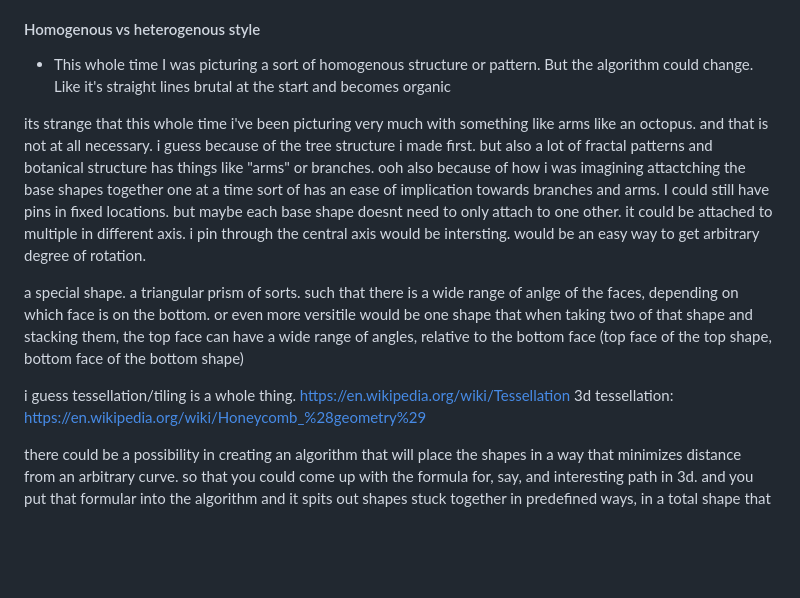
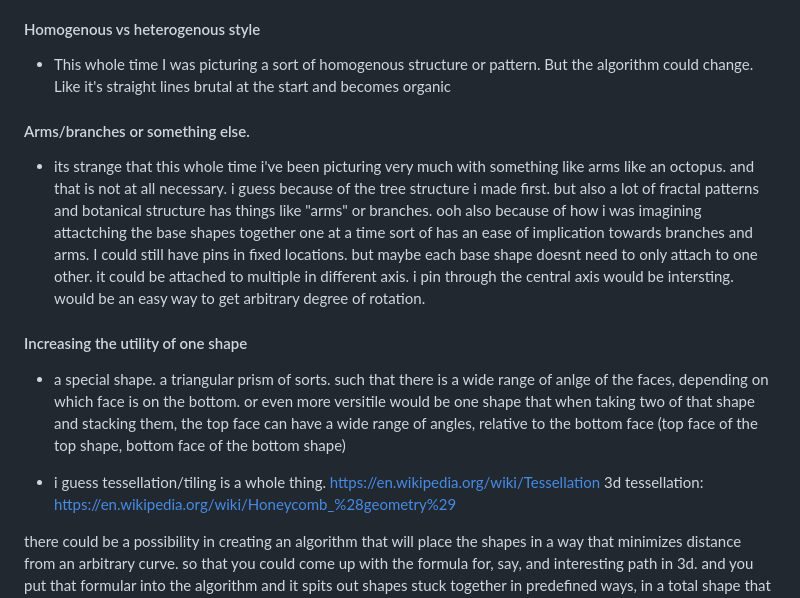
Before and after one commit to jj-gagnon/generative_sculpture, a Markdown page: README.md, the part around the change. GitHub-like rendering; blank space fills up the shorter version.

```diff
--- a/README.md
+++ b/README.md
@@ -27,11 +27,10 @@
 - Also if it's a bigger sculpture make a way for it to disassemble
 
 #### Homogenous vs heterogenous style
-- This whole time I was picturing a sort of homogenous structure or pattern.
-But the algorithm could change.
-Like it's straight lines brutal at the start and becomes organic
+- This whole time I was picturing a sort of homogenous structure or pattern. But the algorithm could change. Like it's straight lines brutal at the start and becomes organic
 
-its strange that this whole time i've been picturing very much with something like arms like an octopus.
+#### Arms/branches or something else.
+ - its strange that this whole time i've been picturing very much with something like arms like an octopus.
 and that is not at all necessary.
 i guess because of the tree structure i made first.
 but also a lot of fractal patterns and botanical structure has things like "arms" or branches.
@@ -40,15 +39,15 @@ I could still have pins in fixed locations. but maybe each base shape doesnt nee
 i pin through the central axis would be intersting.
 would be an easy way to get arbitrary degree of rotation.
 
-
-a special shape.
+#### Increasing the utility of one shape
+- a special shape.
 a triangular prism of sorts.
 such that there is a wide range of anlge of the faces, depending on which face is on the bottom.
 or
 even more versitile
 would be one shape that when taking two of that shape and stacking them, the top face can have a wide range of angles, relative to the bottom face (top face of the top shape, bottom face of the bottom shape)
 
-i guess tessellation/tiling is a whole thing.
+- i guess tessellation/tiling is a whole thing.
 https://en.wikipedia.org/wiki/Tessellation
 3d tessellation:
 https://en.wikipedia.org/wiki/Honeycomb_%28geometry%29
```
